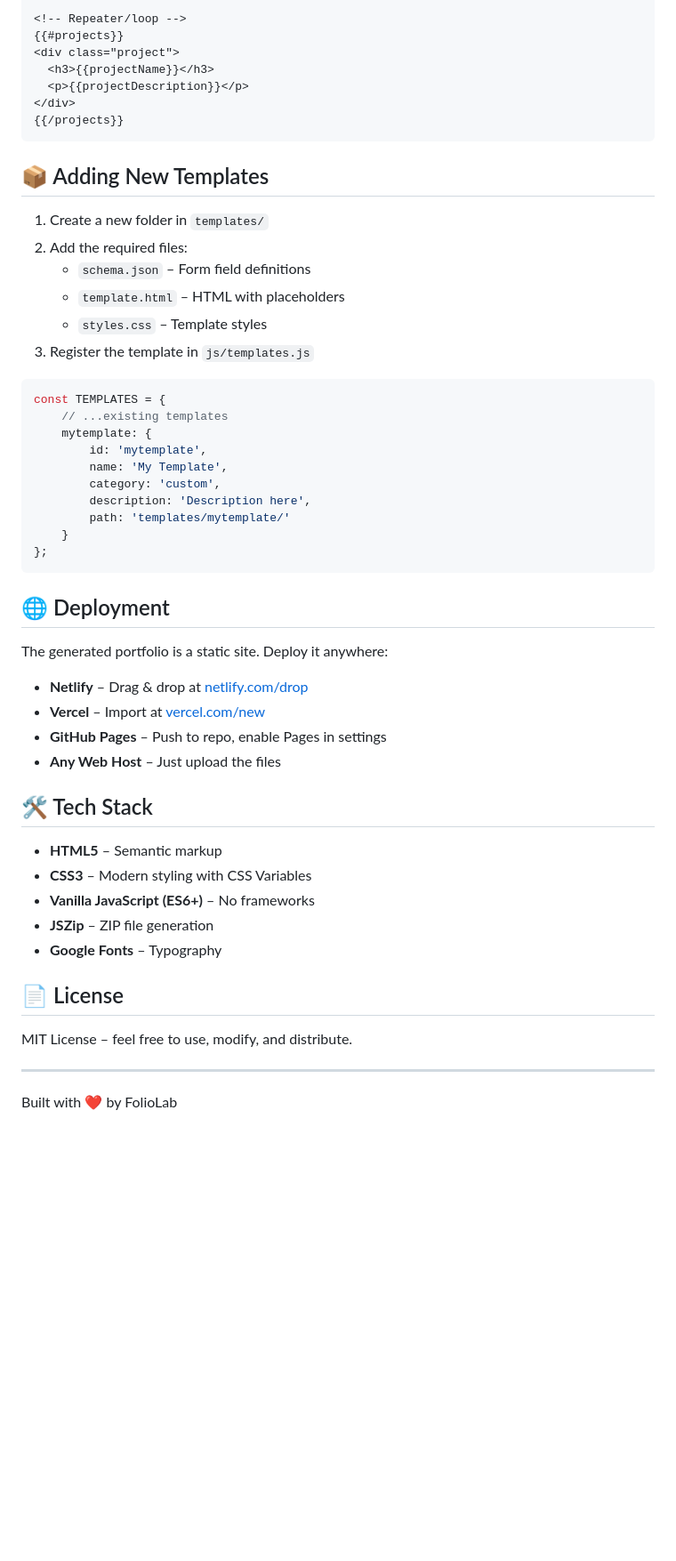
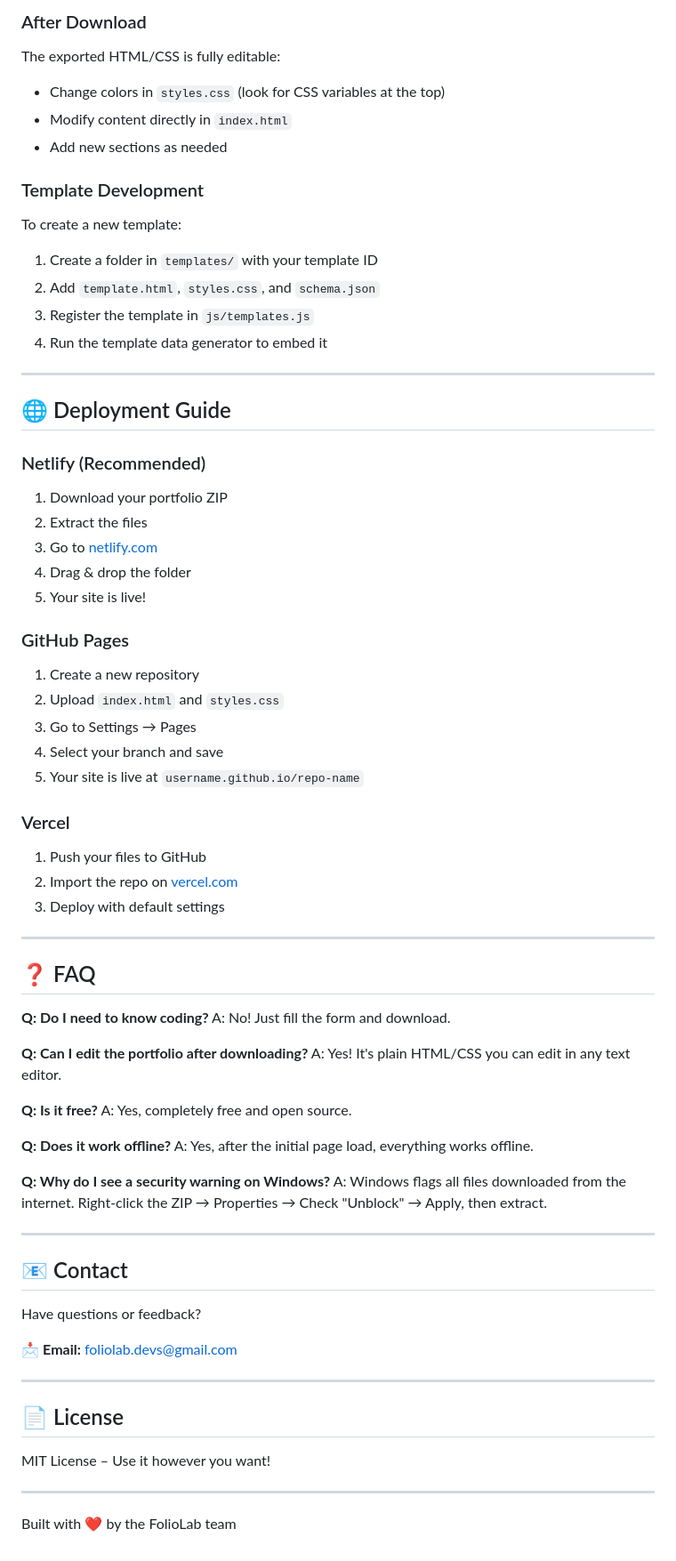
Before and after one commit to GameDev16/Folio-Lab, a Markdown page: README.md, the part around one of its changes. Shown at 89% size. Drawn GitHub-style; blank space fills up the shorter version.

````diff
--- a/README.md
+++ b/README.md
@@ -108,56 +142,73 @@ Templates use Mustache-style placeholders:
 
-<!-- Repeater/loop -->
-{{#projects}}
-<div class="project">
-  <h3>{{projectName}}</h3>
-  <p>{{projectDescription}}</p>
-</div>
-{{/projects}}
-```
+### After Download
+The exported HTML/CSS is fully editable:
+- Change colors in `styles.css` (look for CSS variables at the top)
+- Modify content directly in `index.html`
+- Add new sections as needed
 
-## 📦 Adding New Templates
+### Template Development
+To create a new template:
+1. Create a folder in `templates/` with your template ID
+2. Add `template.html`, `styles.css`, and `schema.json`
+3. Register the template in `js/templates.js`
+4. Run the template data generator to embed it
 
-1. Create a new folder in `templates/`
-2. Add the required files:
-   - `schema.json` – Form field definitions
-   - `template.html` – HTML with placeholders
-   - `styles.css` – Template styles
-3. Register the template in `js/templates.js`
+---
 
-```javascript
-const TEMPLATES = {
-    // ...existing templates
-    mytemplate: {
-        id: 'mytemplate',
-        name: 'My Template',
-        category: 'custom',
-        description: 'Description here',
-        path: 'templates/mytemplate/'
-    }
-};
-```
+## 🌐 Deployment Guide
 
-## 🌐 Deployment
+### Netlify (Recommended)
+1. Download your portfolio ZIP
+2. Extract the files
+3. Go to [netlify.com](https://netlify.com)
+4. Drag & drop the folder
+5. Your site is live!
 
-The generated portfolio is a static site. Deploy it anywhere:
+### GitHub Pages
+1. Create a new repository
+2. Upload `index.html` and `styles.css`
+3. Go to Settings → Pages
+4. Select your branch and save
+5. Your site is live at `username.github.io/repo-name`
 
-- **Netlify** – Drag & drop at [netlify.com/drop](https://app.netlify.com/drop)
-- **Vercel** – Import at [vercel.com/new](https://vercel.com/new)
-- **GitHub Pages** – Push to repo, enable Pages in settings
-- **Any Web Host** – Just upload the files
+### Vercel
+1. Push your files to GitHub
+2. Import the repo on [vercel.com](https://vercel.com)
+3. Deploy with default settings
 
-## 🛠️ Tech Stack
+---
 
-- **HTML5** – Semantic markup
-- **CSS3** – Modern styling with CSS Variables
-- **Vanilla JavaScript (ES6+)** – No frameworks
-- **JSZip** – ZIP file generation
-- **Google Fonts** – Typography
+## ❓ FAQ
+
+**Q: Do I need to know coding?**
+A: No! Just fill the form and download.
+
+**Q: Can I edit the portfolio after downloading?**
+A: Yes! It's plain HTML/CSS you can edit in any text editor.
+
+**Q: Is it free?**
+A: Yes, completely free and open source.
+
+**Q: Does it work offline?**
+A: Yes, after the initial page load, everything works offline.
+
+**Q: Why do I see a security warning on Windows?**
+A: Windows flags all files downloaded from the internet. Right-click the ZIP → Properties → Check "Unblock" → Apply, then extract.
+
+---
+
+## 📧 Contact
+
+Have questions or feedback?
+
+📩 **Email:** [foliolab.devs@gmail.com](mailto:foliolab.devs@gmail.com)
+
+---
 
 ## 📄 License
 
-MIT License – feel free to use, modify, and distribute.
+MIT License – Use it however you want!
 
 ---
 
-Built with ❤️ by FolioLab
+Built with ❤️ by the FolioLab team
````
Also changed, not shown: other parts of README.md (+109 -75 lines).
